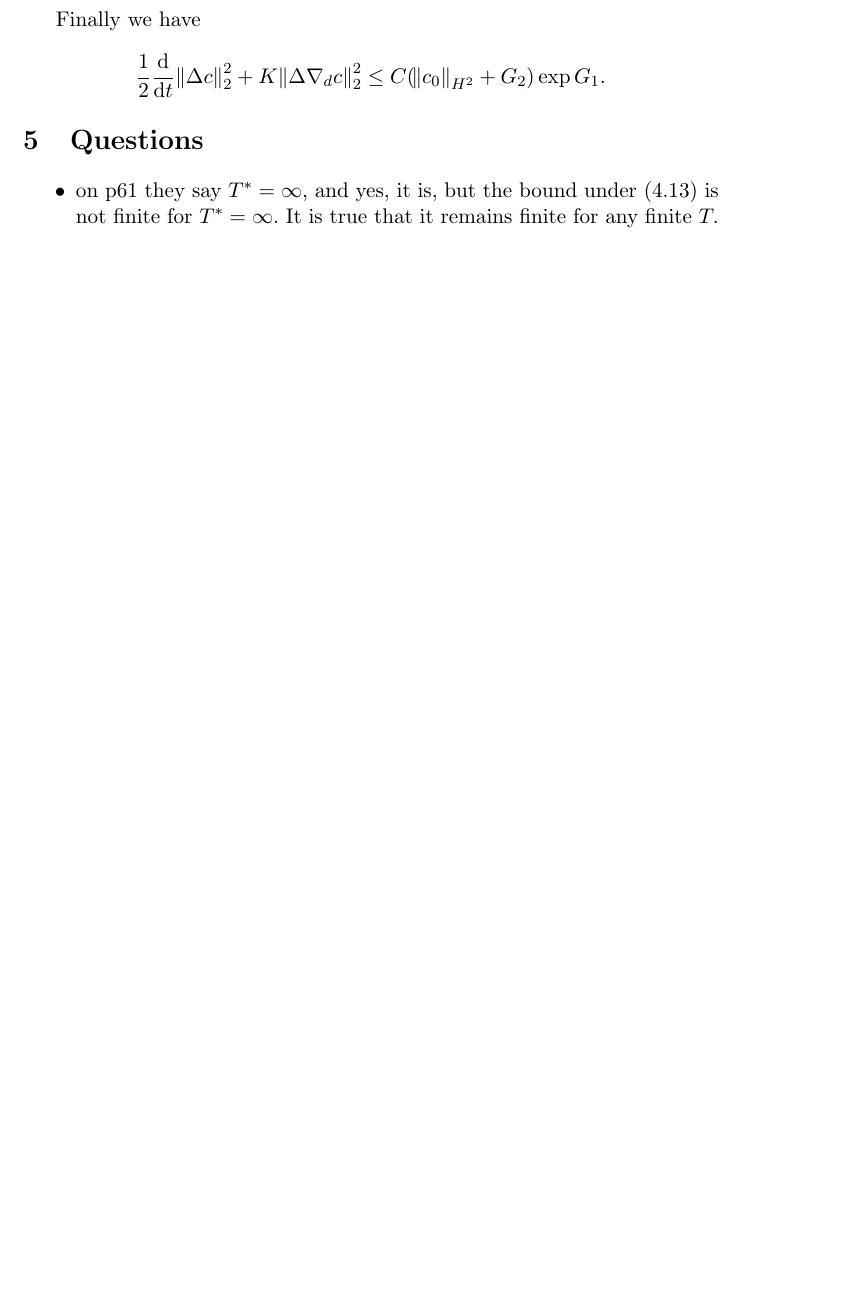
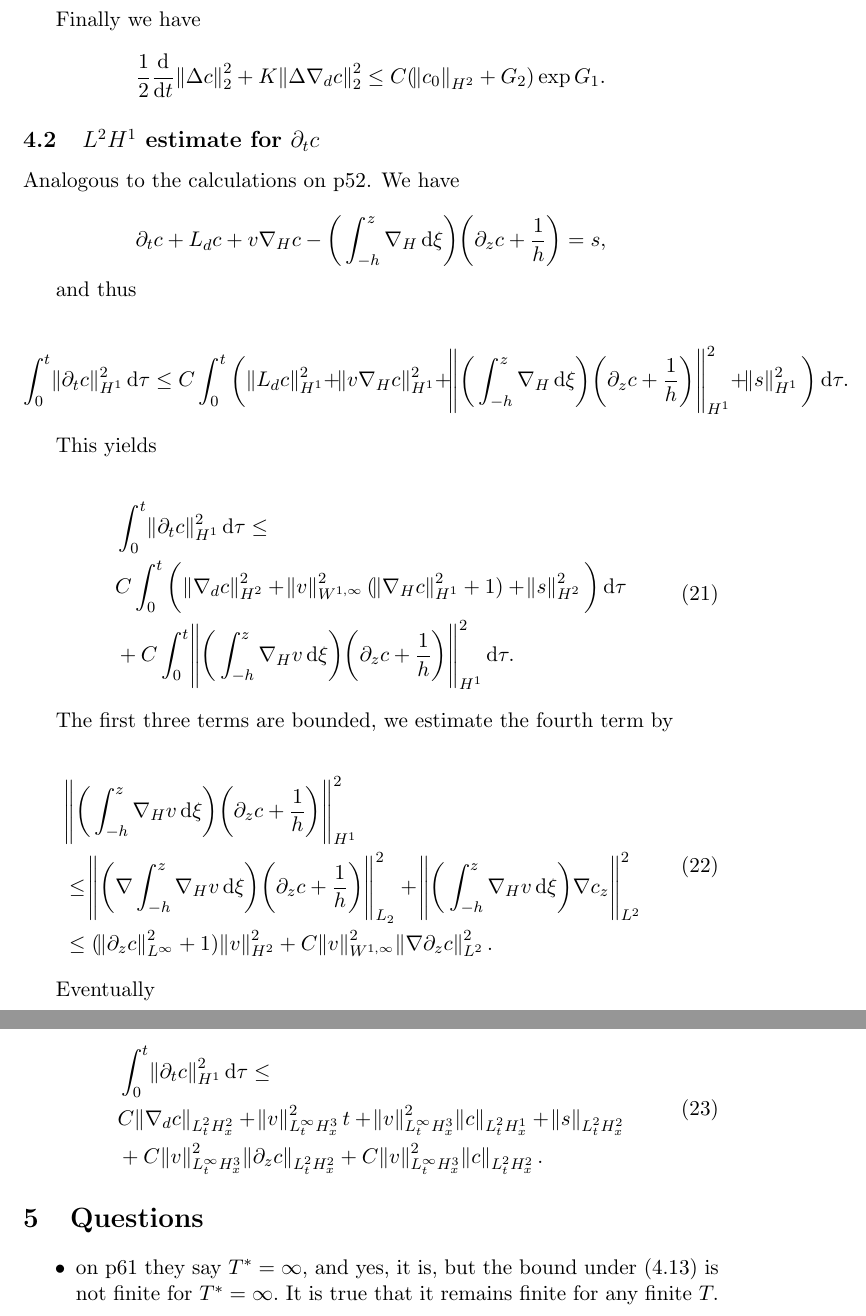
Before and after one commit to msjuhasznora/mathsgitrepo, a LaTeX paper (year_four/downwind-matching-part2/downwind-matching-part2-strong-conv-existence.tex): part of page 11 of 12 before the commit and two parts of pages 11 and 12 of 13 after it, the two joined at a grey line, cut so that both start at the same text, the shorter picture padded with empty space. Compiled offline with pdfLaTeX.

Commit message:
partial t c estimate

```diff
--- a/year_four/downwind-matching-part2/downwind-matching-part2-strong-conv-existence.tex
+++ b/year_four/downwind-matching-part2/downwind-matching-part2-strong-conv-existence.tex
@@ -341,6 +341,45 @@ Finally we have
 
 $$\frac{1}{2} \frac{\diff}{\diff t} \norm{\Delta c}_2^2 + K \norm{\Delta \nabla_d c}_2^2 \leq C (\norm{c_0}_{H^2} + G_2) \exp{G_1}. $$
 
+\subsection{$L^2 H^1$ estimate for $\partial_t c$}
+
+Analogous to the calculations on p52. We have
+
+$$ \partial_t c + L_d c + v \nabla_H c - \bigg ( \int_{-h}^z \nabla_H \diff \xi \bigg ) \bigg ( \partial_z c + \frac{1}{h}\bigg) = s,$$
+
+and thus
+
+$$\int_0^t \norm{ \partial_t c}_{H^1}^2 \diff \tau \leq C \int_0^t \bigg ( \norm{L_d c}_{H^1}^2 + \norm{v \nabla_H c}_{H^1}^2 + \norm{\bigg ( \int_{-h}^z \nabla_H \diff \xi \bigg ) \bigg ( \partial_z c + \frac{1}{h}\bigg)}_{H^1}^2 + \norm{s}_{H^1}^2 \bigg ) \diff \tau.$$
+
+This yields
+
+\begin{equation}
+  \begin{split}
+    & \int_0^t \norm{ \partial_t c}_{H^1}^2 \diff \tau \leq \\
+    & C \int_0^t \bigg ( \norm{\nabla_d c}_{H^2}^2 + \norm{v}_{W^{1,\infty}}^2 (\norm{\nabla_H c}_{H^1}^2 + 1) + \norm{s}_{H^2}^2 \bigg ) \diff \tau \\
+    & + C \int_0^t \norm{\bigg ( \int_{-h}^z \nabla_H v \diff \xi \bigg ) \bigg ( \partial_z c + \frac{1}{h}\bigg)}_{H^1}^2 \diff \tau.
+  \end{split}
+\end{equation}
+
+The first three terms are bounded, we estimate the fourth term by
+
+\begin{equation}
+  \begin{split}
+    & \norm{\bigg ( \int_{-h}^z \nabla_H v \diff \xi \bigg ) \bigg ( \partial_z c + \frac{1}{h}\bigg)}_{H^1}^2 \\
+    & \leq \norm{\bigg ( \nabla \int_{-h}^z \nabla_H v \diff \xi \bigg ) \bigg ( \partial_z c + \frac{1}{h}\bigg)}_{L_2}^2 + \norm{\bigg ( \int_{-h}^z \nabla_H v \diff \xi \bigg ) \nabla c_z }_{L^2}^2 \\
+    & \leq (\norm{\partial_z c}_{L^\infty}^2 +1) \norm{v}_{H^2}^2 + C \norm{v}_{W^{1, \infty}}^2 \norm{\nabla \partial_z c}_{L^2}^2.
+  \end{split}
+\end{equation}
+
+Eventually
+
+\begin{equation}
+  \begin{split}
+    & \int_0^t \norm{ \partial_t c}_{H^1}^2 \diff \tau \leq \\
+    & C \norm{\nabla_d c}_{L^2_t H^2_x} + \norm{v}_{L^\infty_t H^3_x}^2 t + \norm{v}_{L^\infty_t H^3_x}^2 \norm{c}_{L^2_t H^1_x} + \norm{s}_{L^2_t H^2_x}  \\
+    & + C \norm{v}_{L^\infty_t H^3_x}^2 \norm{\partial_z c}_{L^2_t H^2_x}  + C \norm{v}_{L^\infty_t H^3_x}^2 \norm{c}_{L^2_t H^2_x}.
+  \end{split}
+\end{equation}
 \section{Questions}
 
 \begin{itemize}
```
Also changed, not shown: year_four/downwind-matching-part2/downwind-matching-part2-strong-conv-existence.tex (8 more changed lines).
